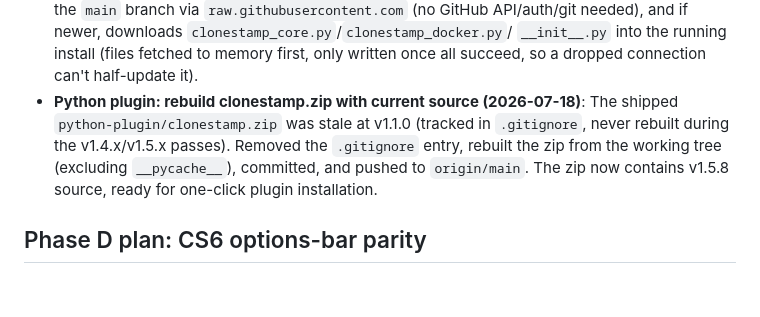
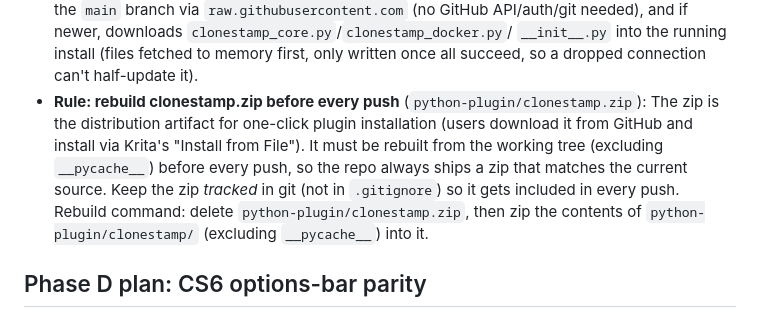
Before and after one commit to metamountain/krita-clonestamp, a Markdown page: docs/CLAUDE.md, the part around the change. Rendered like a GitHub page; blank space fills up the shorter version.

Commit message:
docs: add rule to rebuild zip before every push

```diff
--- a/docs/CLAUDE.md
+++ b/docs/CLAUDE.md
@@ -104,12 +104,14 @@
    needed), and if newer, downloads `clonestamp_core.py`/`clonestamp_docker.py`/
    `__init__.py` into the running install (files fetched to memory first, only
    written once all succeed, so a dropped connection can't half-update it).
-- **Python plugin: rebuild clonestamp.zip with current source (2026-07-18)**:
-   The shipped `python-plugin/clonestamp.zip` was stale at v1.1.0 (tracked in
-   `.gitignore`, never rebuilt during the v1.4.x/v1.5.x passes). Removed the
-   `.gitignore` entry, rebuilt the zip from the working tree (excluding
-   `__pycache__`), committed, and pushed to `origin/main`. The zip now contains
-   v1.5.8 source, ready for one-click plugin installation.
+- **Rule: rebuild clonestamp.zip before every push** (`python-plugin/clonestamp.zip`):
+   The zip is the distribution artifact for one-click plugin installation (users
+   download it from GitHub and install via Krita's "Install from File"). It must
+   be rebuilt from the working tree (excluding `__pycache__`) before every push,
+   so the repo always ships a zip that matches the current source. Keep the zip
+   *tracked* in git (not in `.gitignore`) so it gets included in every push.
+   Rebuild command: delete `python-plugin/clonestamp.zip`, then zip the contents
+   of `python-plugin/clonestamp/` (excluding `__pycache__`) into it.
 
 ## Phase D plan: CS6 options-bar parity
 
```
